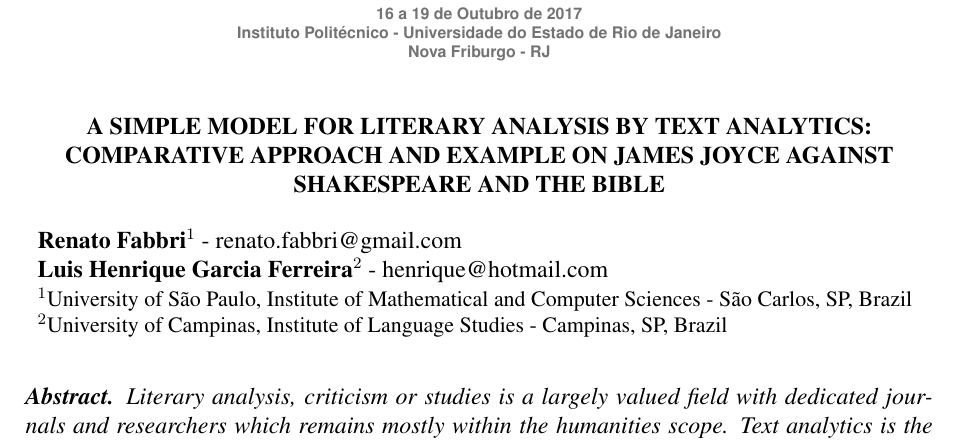
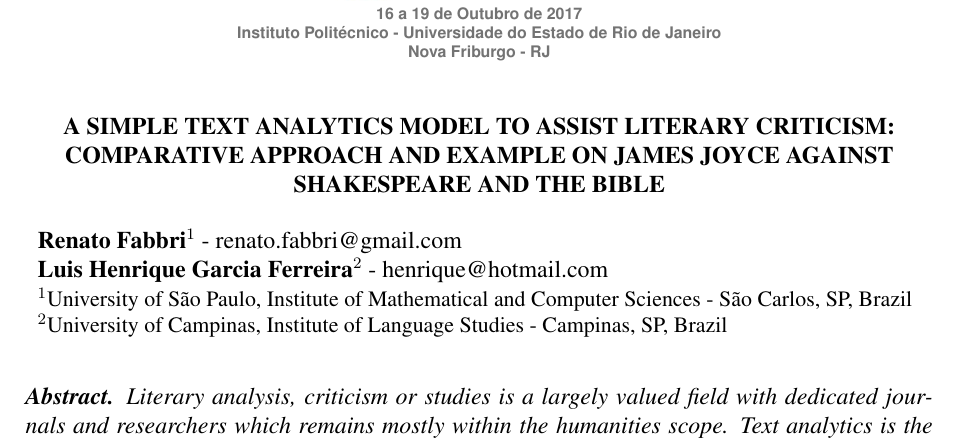
Before and after one commit to ttm/joyce, a LaTeX paper (latex/article.tex): part of page 1 of 8, cut so that both start at the same text. Compiled offline with pdfLaTeX; a LaTeX package or settings file that is missing is left out.

Commit message:
notas e detalhe no titulo

```diff
--- a/latex/article.tex
+++ b/latex/article.tex
@@ -34,7 +34,7 @@
 \renewcommand\thebibliography[1]{\OLDthebibliography{#1} \setlength{\parskip}{0pt}\setlength{\itemsep}{0pt plus 0.3ex}}
 
 %%-----------------------------------------------EDIT-----------------------------------------------
-\title{A SIMPLE MODEL FOR LITERARY ANALYSIS BY TEXT ANALYTICS: COMPARATIVE APPROACH AND EXAMPLE ON JAMES JOYCE AGAINST SHAKESPEARE AND THE BIBLE}
+\title{A SIMPLE TEXT ANALYTICS MODEL TO ASSIST LITERARY CRITICISM: COMPARATIVE APPROACH AND EXAMPLE ON JAMES JOYCE AGAINST SHAKESPEARE AND THE BIBLE}
 % Mining James Joyce against reference literature: differences, similarities and the ubiquity of the reader
 
 %%-----------------------------------------------EDIT----------------------------------------------
```
Also changed, not shown: latex/notes.md (+4 -0 lines), latex/article.pdf.
